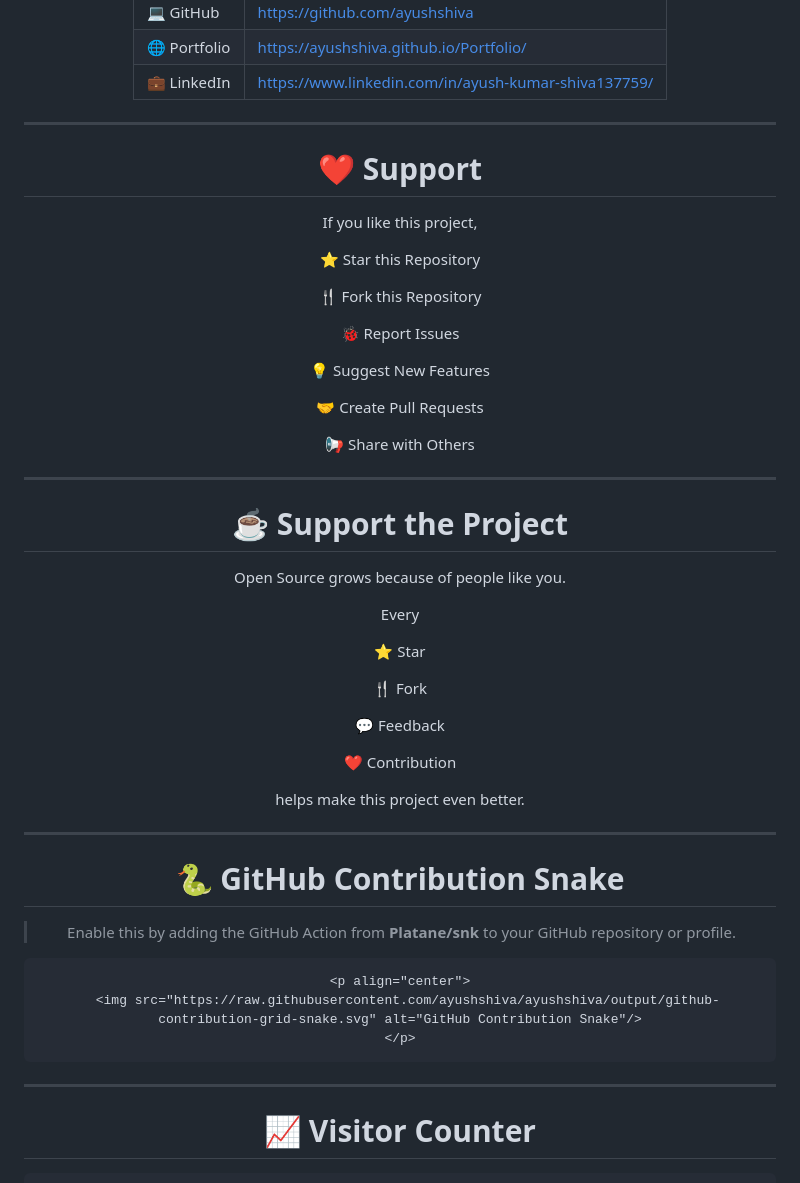
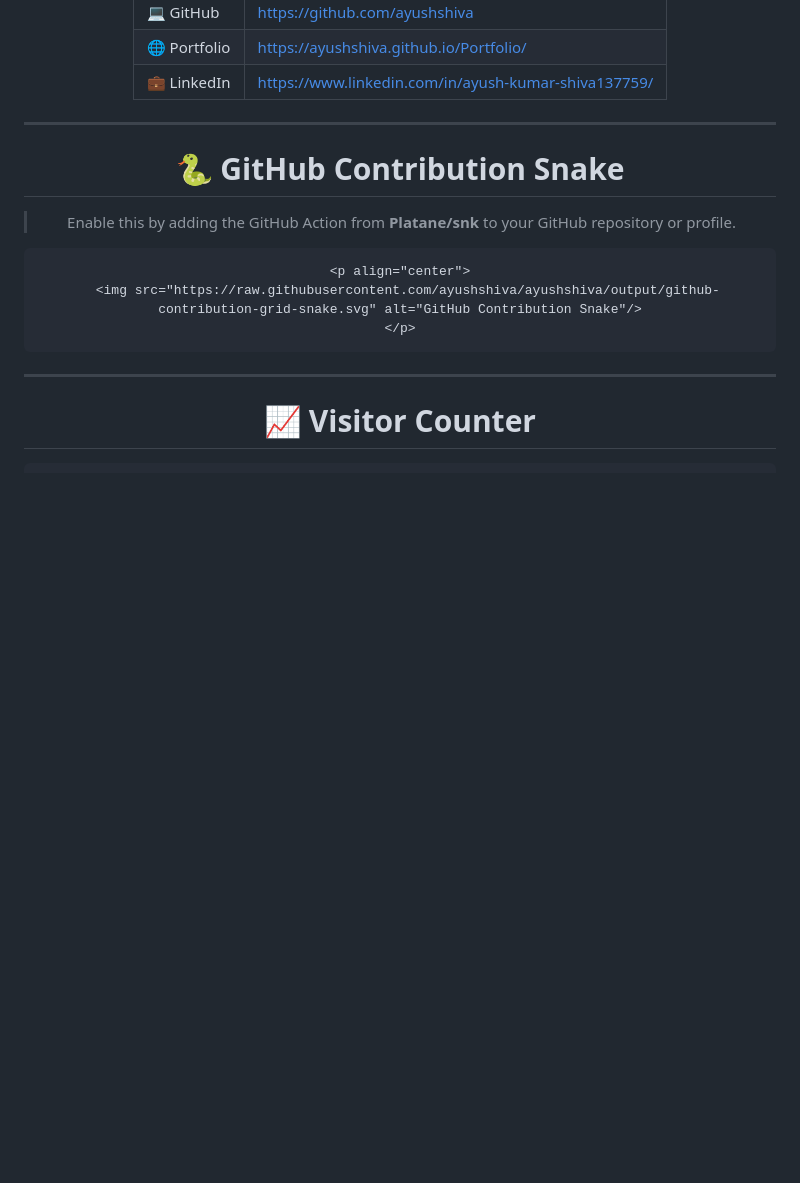
Before and after one commit to ayushshiva/hospital-management, a Markdown page: README.md, the part around the change. GitHub-like rendering; blank space fills up the shorter version.

```diff
--- a/README.md
+++ b/README.md
@@ -2077,41 +2077,8 @@ const developer = {
 
 ---
 
-# ❤️ Support
-
-If you like this project,
-
-⭐ Star this Repository
-
-🍴 Fork this Repository
-
-🐞 Report Issues
-
-💡 Suggest New Features
-
-🤝 Create Pull Requests
-
-📢 Share with Others
-
----
-
-# ☕ Support the Project
-
-Open Source grows because of people like you.
-
-Every
-
-⭐ Star
-
-🍴 Fork
-
-💬 Feedback
-
-❤️ Contribution
-
-helps make this project even better.
-
----
+
+
 
 # 🐍 GitHub Contribution Snake
 
```
